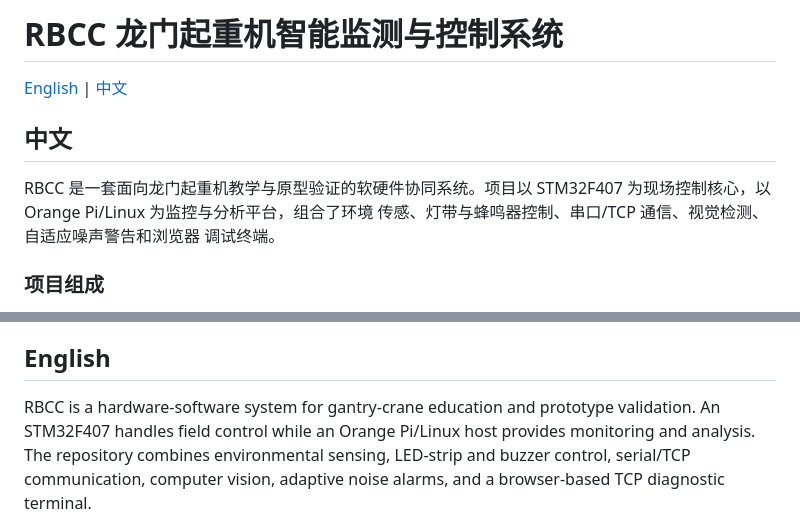
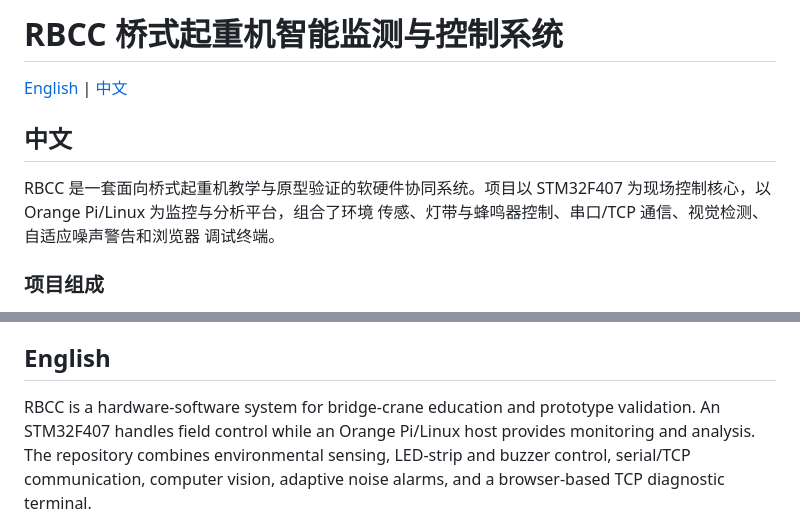
Before and after one commit to TimStarling/RBCC, a Markdown page: README.md, 2 parts joined by grey strips. Drawn GitHub-style.

Commit message:
Update README crane terminology

```diff
--- a/README.md
+++ b/README.md
@@ -1,10 +1,10 @@
-# RBCC 龙门起重机智能监测与控制系统
+# RBCC 桥式起重机智能监测与控制系统
 
 [English](#english) | [中文](#中文)
 
 ## 中文
 
-RBCC 是一套面向龙门起重机教学与原型验证的软硬件协同系统。项目以
+RBCC 是一套面向桥式起重机教学与原型验证的软硬件协同系统。项目以
 STM32F407 为现场控制核心，以 Orange Pi/Linux 为监控与分析平台，组合了环境
 传感、灯带与蜂鸣器控制、串口/TCP 通信、视觉检测、自适应噪声警告和浏览器
 调试终端。
@@ -47,7 +47,7 @@ Orange Pi 监控界面 ── TCP :8888 ── HTML 调试终端
 
 ## English
 
-RBCC is a hardware-software system for gantry-crane education and prototype
+RBCC is a hardware-software system for bridge-crane education and prototype
 validation. An STM32F407 handles field control while an Orange Pi/Linux host
 provides monitoring and analysis. The repository combines environmental
 sensing, LED-strip and buzzer control, serial/TCP communication, computer
```
